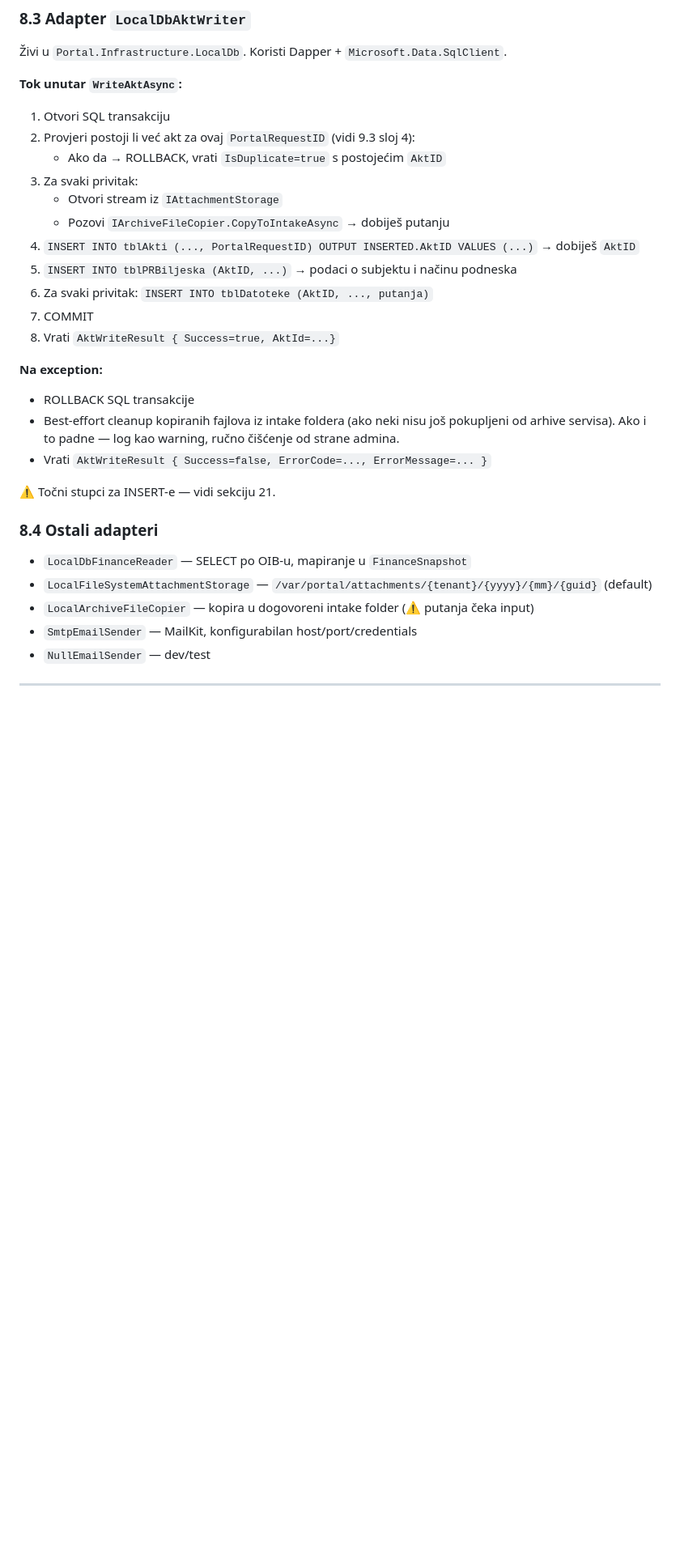
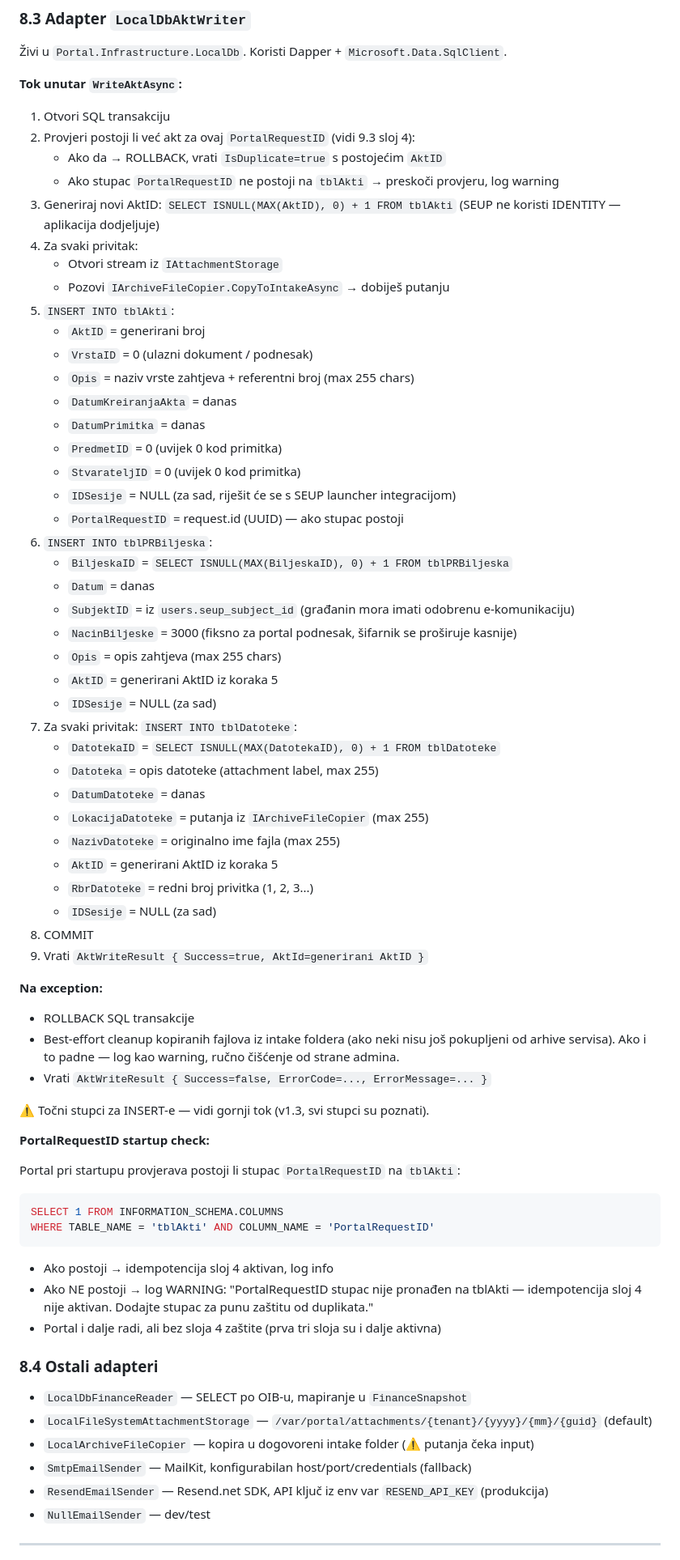
Before and after one commit to zzetovic/portal-euprava, a Markdown page: CLAUDE.md, the part around one of its changes. Shown at 81% size. Drawn GitHub-style; blank space fills up the shorter version.

Commit message:
Update CLAUDE.md v1.3 — SEUP columns, SubjektID flow, Resend, Contabo

````diff
--- a/CLAUDE.md
+++ b/CLAUDE.md
@@ -580,28 +585,68 @@ public interface IEmailSender
 1. Otvori SQL transakciju
 2. Provjeri postoji li već akt za ovaj `PortalRequestID` (vidi 9.3 sloj 4):
    - Ako da → ROLLBACK, vrati `IsDuplicate=true` s postojećim `AktID`
-3. Za svaki privitak:
+   - Ako stupac `PortalRequestID` ne postoji na `tblAkti` → preskoči provjeru, log warning
+3. Generiraj novi AktID: `SELECT ISNULL(MAX(AktID), 0) + 1 FROM tblAkti` (SEUP ne koristi IDENTITY — aplikacija dodjeljuje)
+4. Za svaki privitak:
    - Otvori stream iz `IAttachmentStorage`
    - Pozovi `IArchiveFileCopier.CopyToIntakeAsync` → dobiješ putanju
-4. `INSERT INTO tblAkti (..., PortalRequestID) OUTPUT INSERTED.AktID VALUES (...)` → dobiješ `AktID`
-5. `INSERT INTO tblPRBiljeska (AktID, ...)` → podaci o subjektu i načinu podneska
-6. Za svaki privitak: `INSERT INTO tblDatoteke (AktID, ..., putanja)`
-7. COMMIT
-8. Vrati `AktWriteResult { Success=true, AktId=...}`
+5. `INSERT INTO tblAkti`:
+   - `AktID` = generirani broj
+   - `VrstaID` = 0 (ulazni dokument / podnesak)
+   - `Opis` = naziv vrste zahtjeva + referentni broj (max 255 chars)
+   - `DatumKreiranjaAkta` = danas
+   - `DatumPrimitka` = danas
+   - `PredmetID` = 0 (uvijek 0 kod primitka)
+   - `StvarateljID` = 0 (uvijek 0 kod primitka)
+   - `IDSesije` = NULL (za sad, riješit će se s SEUP launcher integracijom)
+   - `PortalRequestID` = request.id (UUID) — ako stupac postoji
+6. `INSERT INTO tblPRBiljeska`:
+   - `BiljeskaID` = `SELECT ISNULL(MAX(BiljeskaID), 0) + 1 FROM tblPRBiljeska`
+   - `Datum` = danas
+   - `SubjektID` = iz `users.seup_subject_id` (građanin mora imati odobrenu e-komunikaciju)
+   - `NacinBiljeske` = 3000 (fiksno za portal podnesak, šifarnik se proširuje kasnije)
+   - `Opis` = opis zahtjeva (max 255 chars)
+   - `AktID` = generirani AktID iz koraka 5
+   - `IDSesije` = NULL (za sad)
+7. Za svaki privitak: `INSERT INTO tblDatoteke`:
+   - `DatotekaID` = `SELECT ISNULL(MAX(DatotekaID), 0) + 1 FROM tblDatoteke`
+   - `Datoteka` = opis datoteke (attachment label, max 255)
+   - `DatumDatoteke` = danas
+   - `LokacijaDatoteke` = putanja iz `IArchiveFileCopier` (max 255)
+   - `NazivDatoteke` = originalno ime fajla (max 255)
+   - `AktID` = generirani AktID iz koraka 5
+   - `RbrDatoteke` = redni broj privitka (1, 2, 3...)
+   - `IDSesije` = NULL (za sad)
+8. COMMIT
+9. Vrati `AktWriteResult { Success=true, AktId=generirani AktID }`
 
 **Na exception:**
 - ROLLBACK SQL transakcije
 - Best-effort cleanup kopiranih fajlova iz intake foldera (ako neki nisu još pokupljeni od arhive servisa). Ako i to padne — log kao warning, ručno čišćenje od strane admina.
 - Vrati `AktWriteResult { Success=false, ErrorCode=..., ErrorMessage=... }`
 
-⚠️ Točni stupci za INSERT-e — vidi sekciju 21.
+⚠️ Točni stupci za INSERT-e — vidi gornji tok (v1.3, svi stupci su poznati).
+
+**PortalRequestID startup check:**
+
+Portal pri startupu provjerava postoji li stupac `PortalRequestID` na `tblAkti`:
+
+```sql
+SELECT 1 FROM INFORMATION_SCHEMA.COLUMNS
+WHERE TABLE_NAME = 'tblAkti' AND COLUMN_NAME = 'PortalRequestID'
+```
+
+- Ako postoji → idempotencija sloj 4 aktivan, log info
+- Ako NE postoji → log WARNING: "PortalRequestID stupac nije pronađen na tblAkti — idempotencija sloj 4 nije aktivan. Dodajte stupac za punu zaštitu od duplikata."
+- Portal i dalje radi, ali bez sloja 4 zaštite (prva tri sloja su i dalje aktivna)
 
 ### 8.4 Ostali adapteri
 
 - `LocalDbFinanceReader` — SELECT po OIB-u, mapiranje u `FinanceSnapshot`
 - `LocalFileSystemAttachmentStorage` — `/var/portal/attachments/{tenant}/{yyyy}/{mm}/{guid}` (default)
 - `LocalArchiveFileCopier` — kopira u dogovoreni intake folder (⚠️ putanja čeka input)
-- `SmtpEmailSender` — MailKit, konfigurabilan host/port/credentials
+- `SmtpEmailSender` — MailKit, konfigurabilan host/port/credentials (fallback)
+- `ResendEmailSender` — Resend.net SDK, API ključ iz env var `RESEND_API_KEY` (produkcija)
 - `NullEmailSender` — dev/test
 
 ---
````
Also changed, not shown: other parts of CLAUDE.md (+91 -28 lines).
